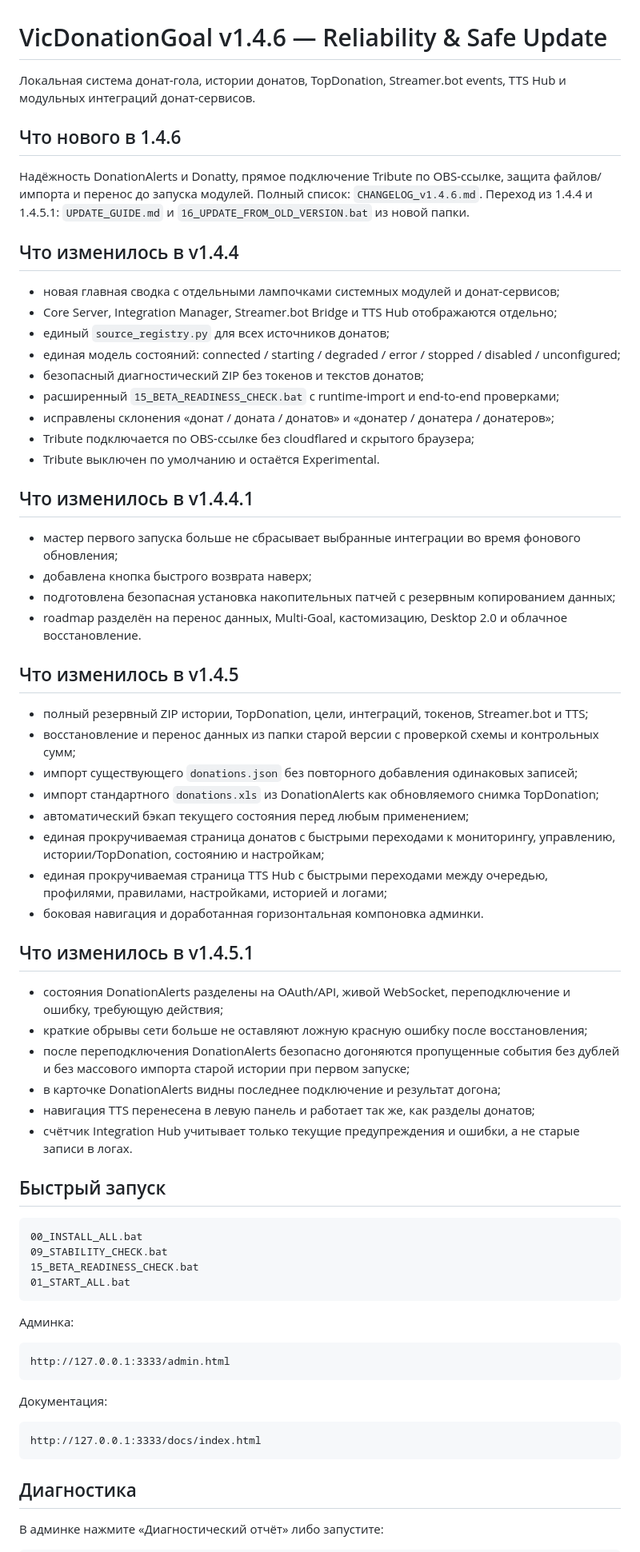
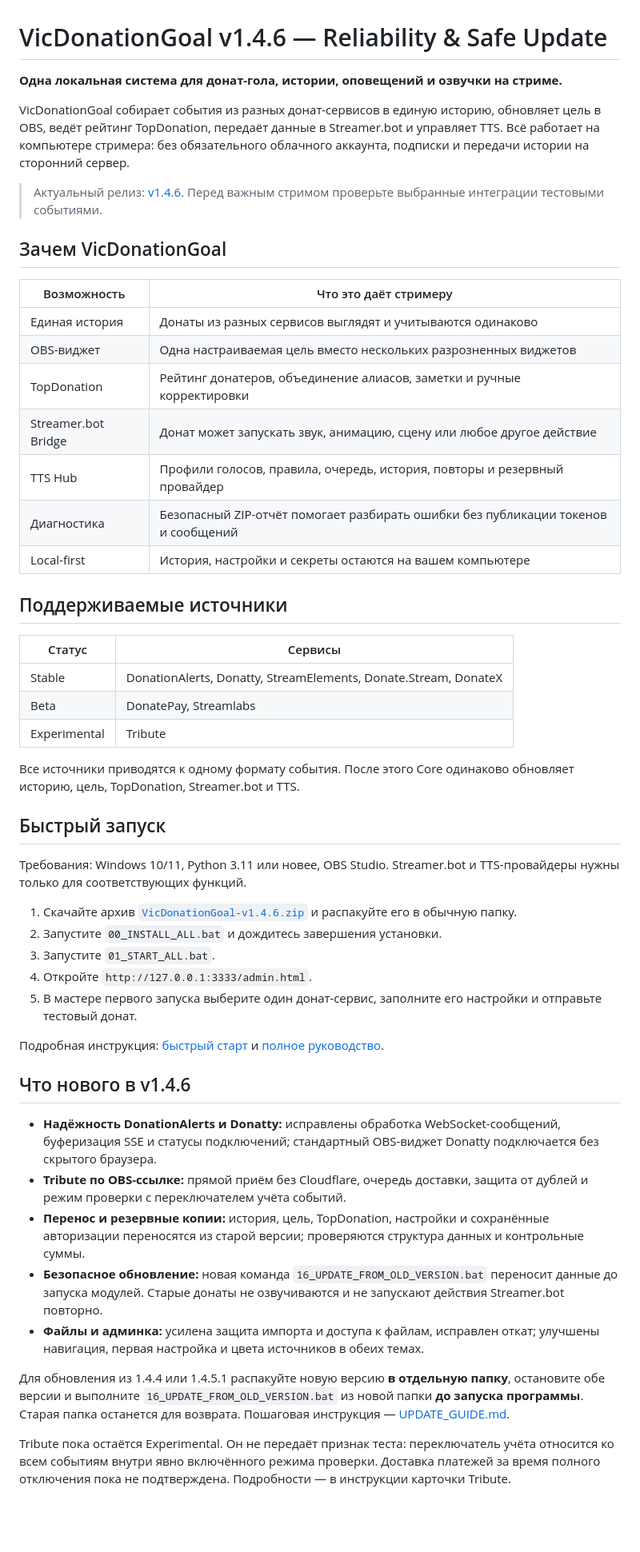
Before and after one commit to VicWander/VicDonationGoal, a Markdown page: README.md, the part around one of its changes. Shown at 80% size. Drawn GitHub-style; blank space fills up the shorter version.

Commit message:
Restore project overview and add v1.4.6 information to README

````diff
--- a/README.md
+++ b/README.md
@@ -1,72 +1,54 @@
 # VicDonationGoal v1.4.6 — Reliability & Safe Update
 
-Локальная система донат-гола, истории донатов, TopDonation, Streamer.bot events, TTS Hub и модульных интеграций донат-сервисов.
+**Одна локальная система для донат-гола, истории, оповещений и озвучки на стриме.**
 
-## Что нового в 1.4.6
+VicDonationGoal собирает события из разных донат-сервисов в единую историю, обновляет цель в OBS, ведёт рейтинг TopDonation, передаёт данные в Streamer.bot и управляет TTS. Всё работает на компьютере стримера: без обязательного облачного аккаунта, подписки и передачи истории на сторонний сервер.
 
-Надёжность DonationAlerts и Donatty, прямое подключение Tribute по OBS-ссылке, защита файлов/импорта и перенос до запуска модулей. Полный список: `CHANGELOG_v1.4.6.md`. Переход из 1.4.4 и 1.4.5.1: `UPDATE_GUIDE.md` и `16_UPDATE_FROM_OLD_VERSION.bat` из новой папки.
+> Актуальный релиз: [v1.4.6](https://github.com/VicWander/VicDonationGoal/releases/tag/v1.4.6). Перед важным стримом проверьте выбранные интеграции тестовыми событиями.
 
-## Что изменилось в v1.4.4
+## Зачем VicDonationGoal
 
-- новая главная сводка с отдельными лампочками системных модулей и донат-сервисов;
-- Core Server, Integration Manager, Streamer.bot Bridge и TTS Hub отображаются отдельно;
-- единый `source_registry.py` для всех источников донатов;
-- единая модель состояний: connected / starting / degraded / error / stopped / disabled / unconfigured;
-- безопасный диагностический ZIP без токенов и текстов донатов;
-- расширенный `15_BETA_READINESS_CHECK.bat` с runtime-import и end-to-end проверками;
-- исправлены склонения «донат / доната / донатов» и «донатер / донатера / донатеров»;
-- Tribute подключается по OBS-ссылке без cloudflared и скрытого браузера;
-- Tribute выключен по умолчанию и остаётся Experimental.
+| Возможность | Что это даёт стримеру |
+| --- | --- |
+| Единая история | Донаты из разных сервисов выглядят и учитываются одинаково |
+| OBS-виджет | Одна настраиваемая цель вместо нескольких разрозненных виджетов |
+| TopDonation | Рейтинг донатеров, объединение алиасов, заметки и ручные корректировки |
+| Streamer.bot Bridge | Донат может запускать звук, анимацию, сцену или любое другое действие |
+| TTS Hub | Профили голосов, правила, очередь, история, повторы и резервный провайдер |
+| Диагностика | Безопасный ZIP-отчёт помогает разбирать ошибки без публикации токенов и сообщений |
+| Local-first | История, настройки и секреты остаются на вашем компьютере |
 
-## Что изменилось в v1.4.4.1
+## Поддерживаемые источники
 
-- мастер первого запуска больше не сбрасывает выбранные интеграции во время фонового обновления;
-- добавлена кнопка быстрого возврата наверх;
-- подготовлена безопасная установка накопительных патчей с резервным копированием данных;
-- roadmap разделён на перенос данных, Multi-Goal, кастомизацию, Desktop 2.0 и облачное восстановление.
+| Статус | Сервисы |
+| --- | --- |
+| Stable | DonationAlerts, Donatty, StreamElements, Donate.Stream, DonateX |
+| Beta | DonatePay, Streamlabs |
+| Experimental | Tribute |
 
-## Что изменилось в v1.4.5
-
-- полный резервный ZIP истории, TopDonation, цели, интеграций, токенов, Streamer.bot и TTS;
-- восстановление и перенос данных из папки старой версии с проверкой схемы и контрольных сумм;
-- импорт существующего `donations.json` без повторного добавления одинаковых записей;
-- импорт стандартного `donations.xls` из DonationAlerts как обновляемого снимка TopDonation;
-- автоматический бэкап текущего состояния перед любым применением;
-- единая прокручиваемая страница донатов с быстрыми переходами к мониторингу, управлению, истории/TopDonation, состоянию и настройкам;
-- единая прокручиваемая страница TTS Hub с быстрыми переходами между очередью, профилями, правилами, настройками, историей и логами;
-- боковая навигация и доработанная горизонтальная компоновка админки.
-
-## Что изменилось в v1.4.5.1
-
-- состояния DonationAlerts разделены на OAuth/API, живой WebSocket, переподключение и ошибку, требующую действия;
-- краткие обрывы сети больше не оставляют ложную красную ошибку после восстановления;
-- после переподключения DonationAlerts безопасно догоняются пропущенные события без дублей и без массового импорта старой истории при первом запуске;
-- в карточке DonationAlerts видны последнее подключение и результат догона;
-- навигация TTS перенесена в левую панель и работает так же, как разделы донатов;
-- счётчик Integration Hub учитывает только текущие предупреждения и ошибки, а не старые записи в логах.
+Все источники приводятся к одному формату события. После этого Core одинаково обновляет историю, цель, TopDonation, Streamer.bot и TTS.
 
 ## Быстрый запуск
 
-```text
-00_INSTALL_ALL.bat
-09_STABILITY_CHECK.bat
-15_BETA_READINESS_CHECK.bat
-01_START_ALL.bat
-```
+Требования: Windows 10/11, Python 3.11 или новее, OBS Studio. Streamer.bot и TTS-провайдеры нужны только для соответствующих функций.
 
-Админка:
+1. Скачайте архив [`VicDonationGoal-v1.4.6.zip`](https://github.com/VicWander/VicDonationGoal/releases/download/v1.4.6/VicDonationGoal-v1.4.6.zip) и распакуйте его в обычную папку.
+2. Запустите `00_INSTALL_ALL.bat` и дождитесь завершения установки.
+3. Запустите `01_START_ALL.bat`.
+4. Откройте `http://127.0.0.1:3333/admin.html`.
+5. В мастере первого запуска выберите один донат-сервис, заполните его настройки и отправьте тестовый донат.
 
-```text
-http://127.0.0.1:3333/admin.html
-```
+Подробная инструкция: [быстрый старт](docs/QUICK_START.md) и [полное руководство](docs/MANUAL.md).
 
-Документация:
+## Что нового в v1.4.6
 
-```text
-http://127.0.0.1:3333/docs/index.html
-```
+- **Надёжность DonationAlerts и Donatty:** исправлены обработка WebSocket-сообщений, буферизация SSE и статусы подключений; стандартный OBS-виджет Donatty подключается без скрытого браузера.
+- **Tribute по OBS-ссылке:** прямой приём без Cloudflare, очередь доставки, защита от дублей и режим проверки с переключателем учёта событий.
+- **Перенос и резервные копии:** история, цель, TopDonation, настройки и сохранённые авторизации переносятся из старой версии; проверяются структура данных и контрольные суммы.
+- **Безопасное обновление:** новая команда `16_UPDATE_FROM_OLD_VERSION.bat` переносит данные до запуска модулей. Старые донаты не озвучиваются и не запускают действия Streamer.bot повторно.
+- **Файлы и админка:** усилена защита импорта и доступа к файлам, исправлен откат; улучшены навигация, первая настройка и цвета источников в обеих темах.
 
-## Диагностика
+Для обновления из 1.4.4 или 1.4.5.1 распакуйте новую версию **в отдельную папку**, остановите обе версии и выполните `16_UPDATE_FROM_OLD_VERSION.bat` из новой папки **до запуска программы**. Старая папка останется для возврата. Пошаговая инструкция — [UPDATE_GUIDE.md](UPDATE_GUIDE.md).
 
-В админке нажмите «Диагностический отчёт» либо запустите:
+Tribute пока остаётся Experimental. Он не передаёт признак теста: переключатель учёта относится ко всем событиям внутри явно включённого режима проверки. Доставка платежей за время полного отключения пока не подтверждена. Подробности — в инструкции карточки Tribute.
 
````
Also changed, not shown: other parts of README.md (+43 -17 lines).
